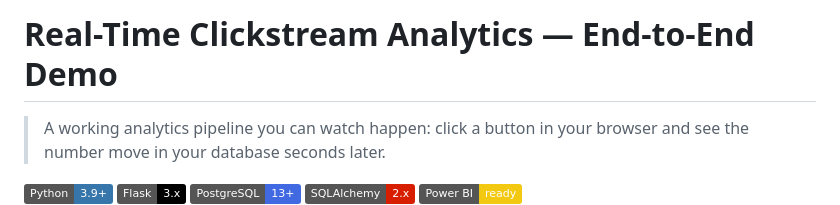
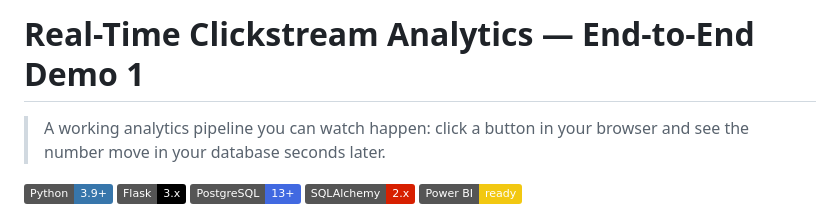
Before and after one commit to mytestb1243-ui/Realtime_Clickstream_analytics, a Markdown page: website_analytics_demo/README.md, the part around the change. Rendered like a GitHub page; badges without logos.

Commit message:
did changes in readme.md

```diff
--- a/website_analytics_demo/README.md
+++ b/website_analytics_demo/README.md
@@ -1,4 +1,4 @@
-# Real-Time Clickstream Analytics — End-to-End Demo
+# Real-Time Clickstream Analytics — End-to-End Demo 1
 
 > A working analytics pipeline you can watch happen: click a button in your
 > browser and see the number move in your database seconds later.
```
